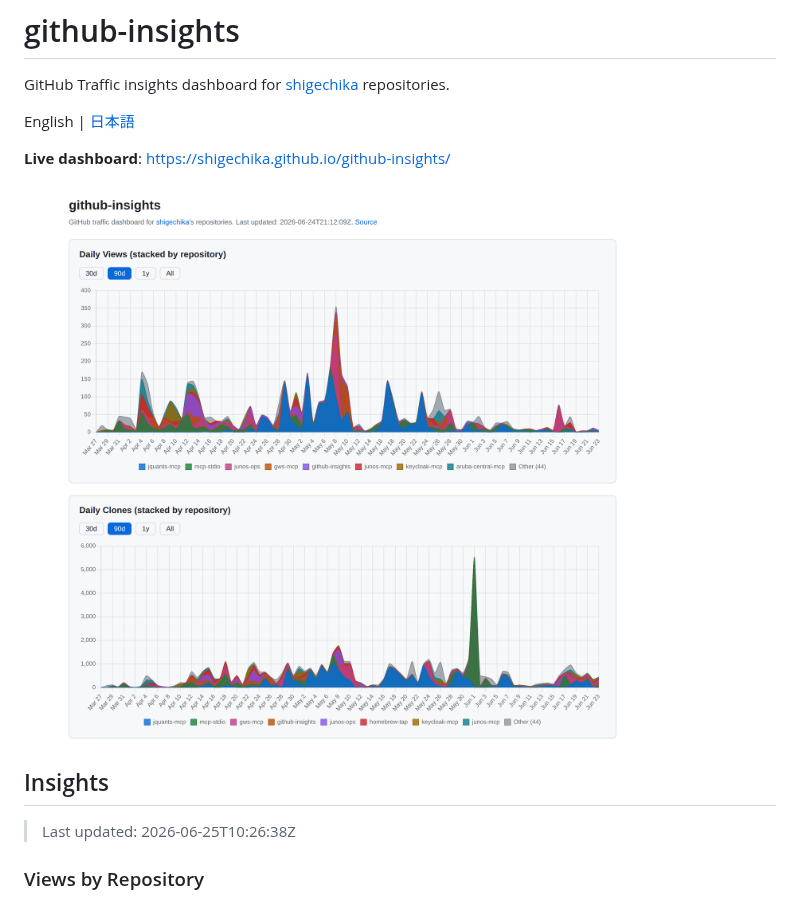
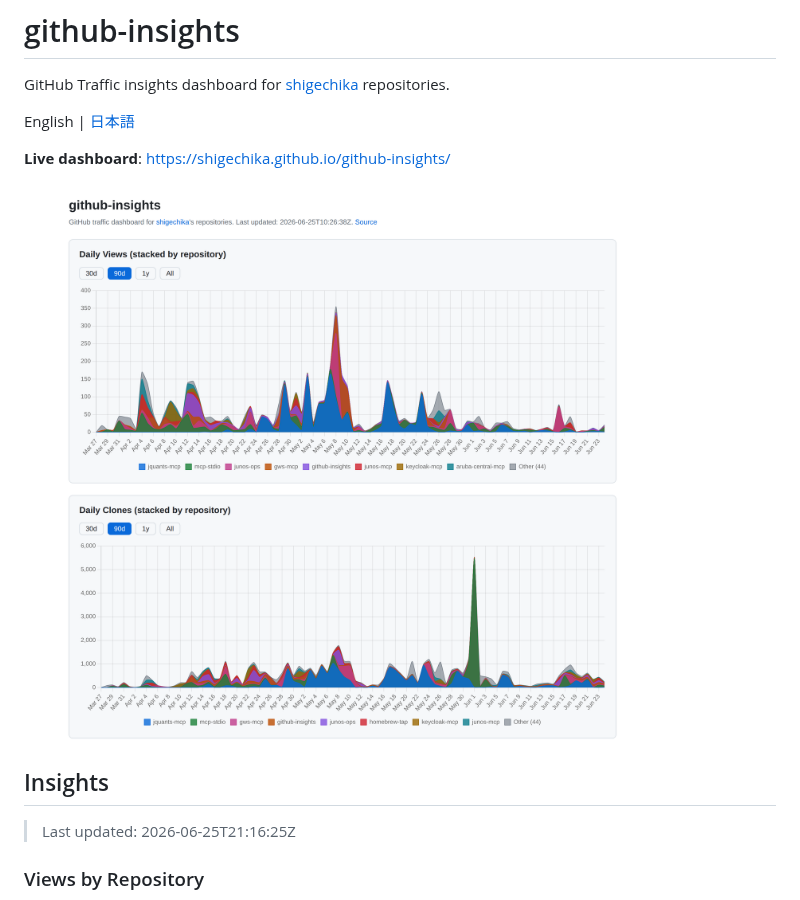
Before and after one commit to shigechika/github-insights, a Markdown page: README.md, the part around the change. Drawn GitHub-style; pictures changed too: docs/screenshot.png.

Commit message:
chore: update traffic data 2026-06-25

```diff
--- a/README.md
+++ b/README.md
@@ -11,7 +11,7 @@ English | [日本語](README.ja.md)
 <!-- CHARTS:START -->
 ## Insights
 
-> Last updated: 2026-06-25T10:26:38Z
+> Last updated: 2026-06-25T21:16:25Z
 
 ### Views by Repository
 
```
Also changed, not shown: 1 other file.
